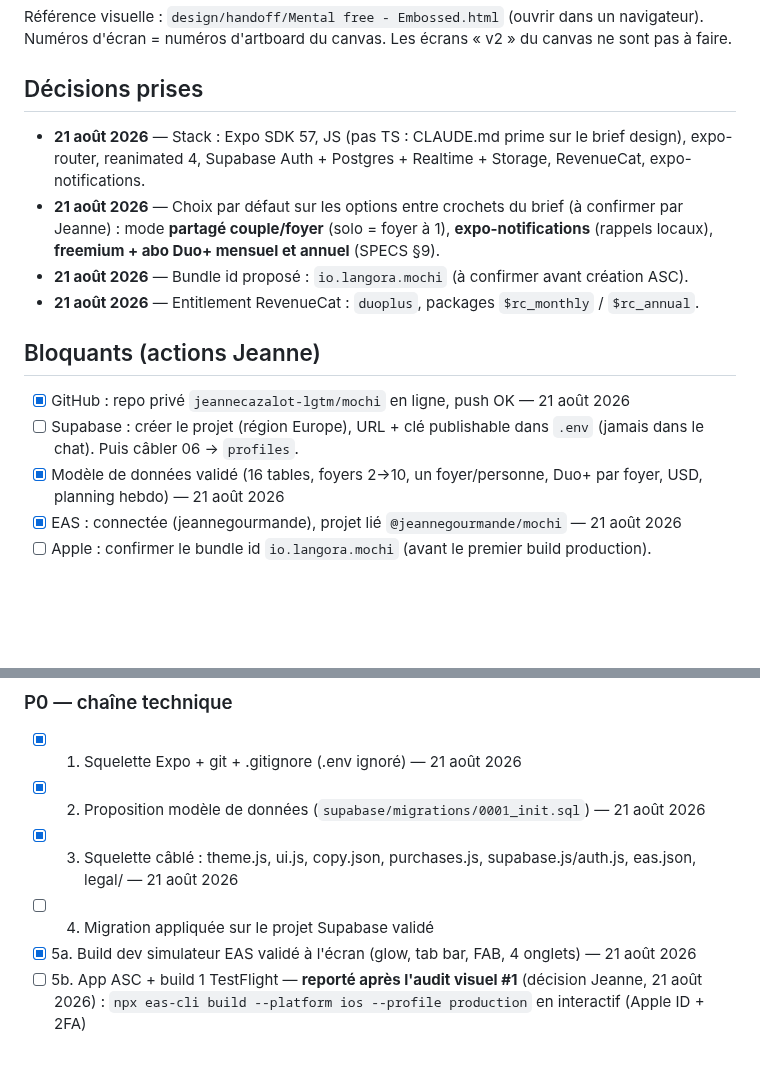
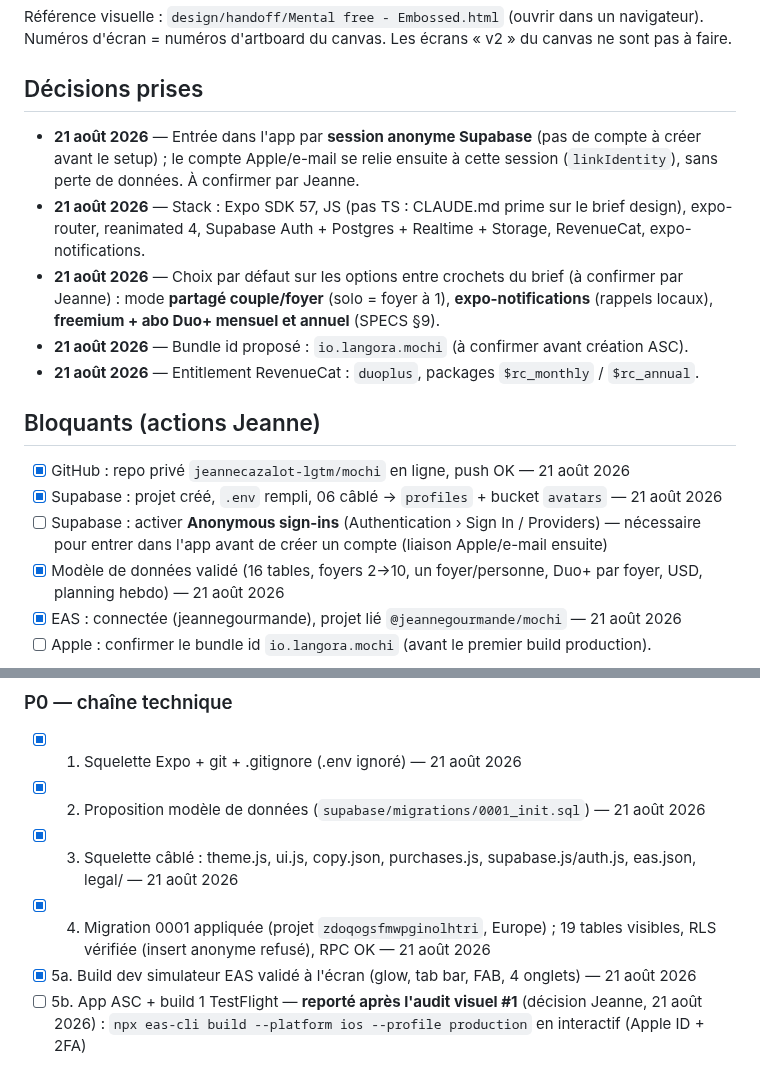
Before and after one commit to jeannecazalot-lgtm/mochi, a Markdown page: TODO.md, 2 parts joined by grey strips. GitHub-like rendering; blank space fills up the shorter version.

Commit message:
TODO : migration appliquée, anonymous sign-in à activer

```diff
--- a/TODO.md
+++ b/TODO.md
@@ -4,6 +4,7 @@ Référence visuelle : `design/handoff/Mental free - Embossed.html` (ouvrir dans
 Numéros d'écran = numéros d'artboard du canvas. Les écrans « v2 » du canvas ne sont pas à faire.
 
 ## Décisions prises
+- **21 août 2026** — Entrée dans l'app par **session anonyme Supabase** (pas de compte à créer avant le setup) ; le compte Apple/e-mail se relie ensuite à cette session (`linkIdentity`), sans perte de données. À confirmer par Jeanne.
 - **21 août 2026** — Stack : Expo SDK 57, JS (pas TS : CLAUDE.md prime sur le brief design), expo-router,
   reanimated 4, Supabase Auth + Postgres + Realtime + Storage, RevenueCat, expo-notifications.
 - **21 août 2026** — Choix par défaut sur les options entre crochets du brief (à confirmer par Jeanne) :
@@ -14,7 +15,8 @@ Numéros d'écran = numéros d'artboard du canvas. Les écrans « v2 » du canva
 
 ## Bloquants (actions Jeanne)
 - [x] GitHub : repo privé `jeannecazalot-lgtm/mochi` en ligne, push OK — 21 août 2026
-- [ ] Supabase : créer le projet (région Europe), URL + clé publishable dans `.env` (jamais dans le chat). Puis câbler 06 → `profiles`.
+- [x] Supabase : projet créé, `.env` rempli, 06 câblé → `profiles` + bucket `avatars` — 21 août 2026
+- [ ] Supabase : activer **Anonymous sign-ins** (Authentication › Sign In / Providers) — nécessaire pour entrer dans l'app avant de créer un compte (liaison Apple/e-mail ensuite)
 - [x] Modèle de données validé (16 tables, foyers 2→10, un foyer/personne, Duo+ par foyer, USD, planning hebdo) — 21 août 2026
 - [x] EAS : connectée (jeannegourmande), projet lié `@jeannegourmande/mochi` — 21 août 2026
 - [ ] Apple : confirmer le bundle id `io.langora.mochi` (avant le premier build production).
@@ -24,7 +26,7 @@ Numéros d'écran = numéros d'artboard du canvas. Les écrans « v2 » du canva
 - [x] 1. Squelette Expo + git + .gitignore (.env ignoré) — 21 août 2026
 - [x] 2. Proposition modèle de données (`supabase/migrations/0001_init.sql`) — 21 août 2026
 - [x] 3. Squelette câblé : theme.js, ui.js, copy.json, purchases.js, supabase.js/auth.js, eas.json, legal/ — 21 août 2026
-- [ ] 4. Migration appliquée sur le projet Supabase validé
+- [x] 4. Migration 0001 appliquée (projet `zdoqogsfmwpginolhtri`, Europe) ; 19 tables visibles, RLS vérifiée (insert anonyme refusé), RPC OK — 21 août 2026
 - [x] 5a. Build dev simulateur EAS validé à l'écran (glow, tab bar, FAB, 4 onglets) — 21 août 2026
 - [ ] 5b. App ASC + build 1 TestFlight — **reporté après l'audit visuel #1** (décision Jeanne, 21 août 2026) : `npx eas-cli build --platform ios --profile production` en interactif (Apple ID + 2FA)
 
```
